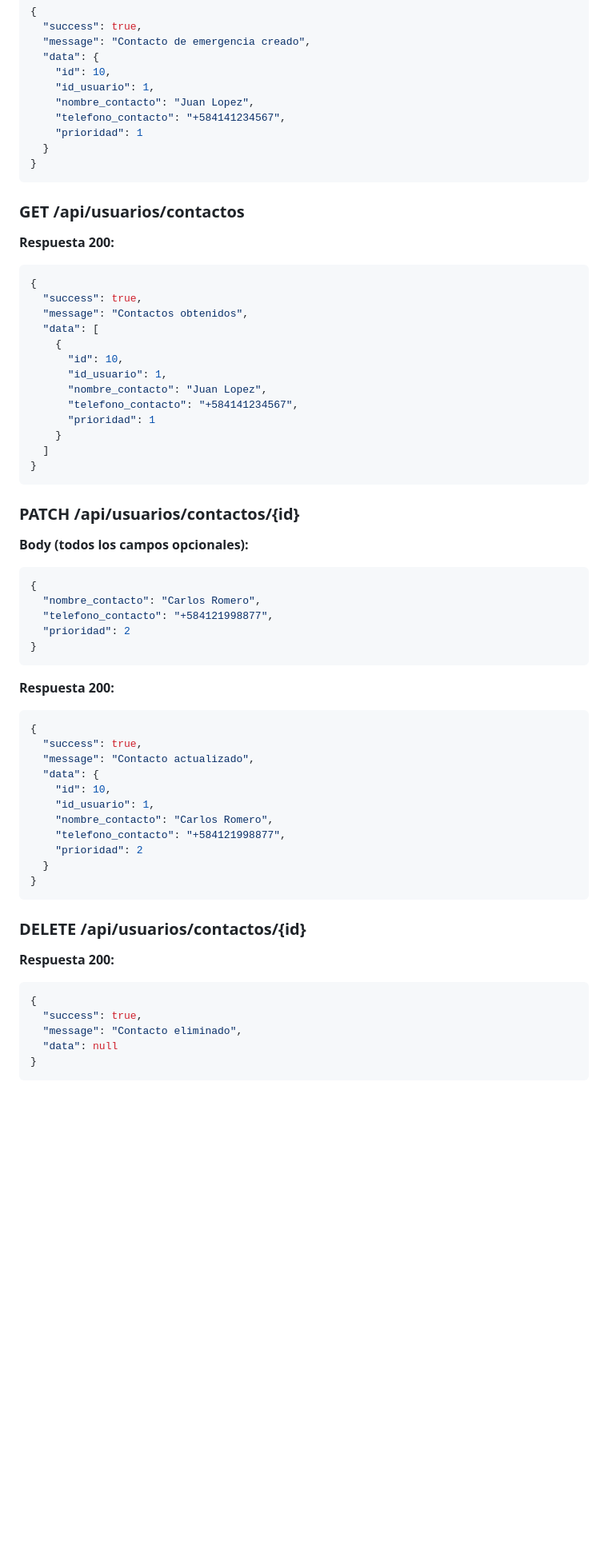
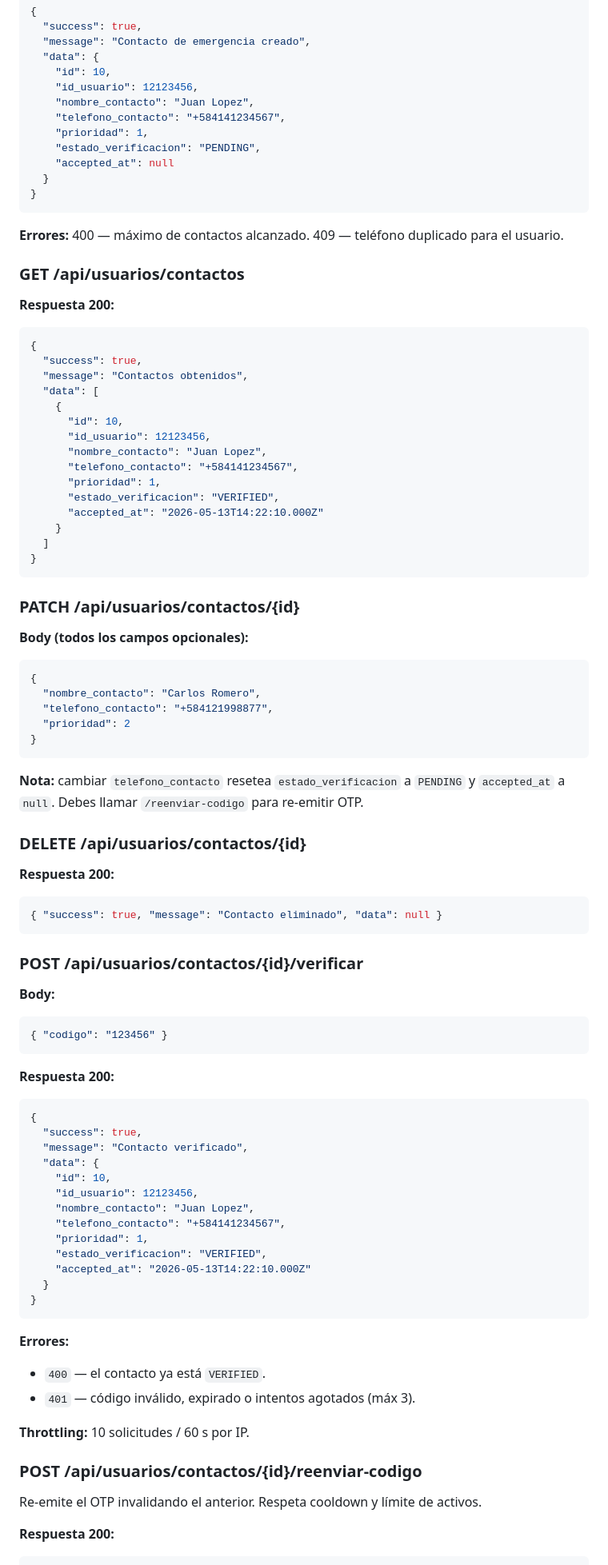
Before and after one commit to cesardarizaleta/jepo, a Markdown page: .kiro/steering/jepo-api.md, the part around one of its changes. Shown at 80% size. Drawn GitHub-style; blank space fills up the shorter version.

````diff
--- a/.kiro/steering/jepo-api.md
+++ b/.kiro/steering/jepo-api.md
@@ -174,13 +248,17 @@ El token se obtiene en `/api/auth/register` o `/api/auth/login`.
   "message": "Contacto de emergencia creado",
   "data": {
     "id": 10,
-    "id_usuario": 1,
+    "id_usuario": 12123456,
     "nombre_contacto": "Juan Lopez",
     "telefono_contacto": "+584141234567",
-    "prioridad": 1
+    "prioridad": 1,
+    "estado_verificacion": "PENDING",
+    "accepted_at": null
   }
 }
 ```
+
+**Errores:** 400 — máximo de contactos alcanzado. 409 — teléfono duplicado para el usuario.
 
 ### GET /api/usuarios/contactos
 
@@ -193,10 +271,12 @@ El token se obtiene en `/api/auth/register` o `/api/auth/login`.
   "data": [
     {
       "id": 10,
-      "id_usuario": 1,
+      "id_usuario": 12123456,
       "nombre_contacto": "Juan Lopez",
       "telefono_contacto": "+584141234567",
-      "prioridad": 1
+      "prioridad": 1,
+      "estado_verificacion": "VERIFIED",
+      "accepted_at": "2026-05-13T14:22:10.000Z"
     }
   ]
 }
@@ -214,30 +294,52 @@ El token se obtiene en `/api/auth/register` o `/api/auth/login`.
 }
 ```
 
-**Respuesta 200:**
-
-```json
-{
-  "success": true,
-  "message": "Contacto actualizado",
-  "data": {
-    "id": 10,
-    "id_usuario": 1,
-    "nombre_contacto": "Carlos Romero",
-    "telefono_contacto": "+584121998877",
-    "prioridad": 2
-  }
-}
-```
+**Nota:** cambiar `telefono_contacto` resetea `estado_verificacion` a `PENDING` y `accepted_at` a `null`. Debes llamar `/reenviar-codigo` para re-emitir OTP.
 
 ### DELETE /api/usuarios/contactos/{id}
 
 **Respuesta 200:**
 
 ```json
+{ "success": true, "message": "Contacto eliminado", "data": null }
+```
+
+### POST /api/usuarios/contactos/{id}/verificar
+
+**Body:**
+
+```json
+{ "codigo": "123456" }
+```
+
+**Respuesta 200:**
+
+```json
 {
   "success": true,
-  "message": "Contacto eliminado",
-  "data": null
+  "message": "Contacto verificado",
+  "data": {
+    "id": 10,
+    "id_usuario": 12123456,
+    "nombre_contacto": "Juan Lopez",
+    "telefono_contacto": "+584141234567",
+    "prioridad": 1,
+    "estado_verificacion": "VERIFIED",
+    "accepted_at": "2026-05-13T14:22:10.000Z"
+  }
 }
 ```
+
+**Errores:**
+
+- `400` — el contacto ya está `VERIFIED`.
+- `401` — código inválido, expirado o intentos agotados (máx 3).
+
+**Throttling:** 10 solicitudes / 60 s por IP.
+
+### POST /api/usuarios/contactos/{id}/reenviar-codigo
+
+Re-emite el OTP invalidando el anterior. Respeta cooldown y límite de activos.
+
+**Respuesta 200:**
+
````
Also changed, not shown: other parts of .kiro/steering/jepo-api.md (+176 -83 lines).
